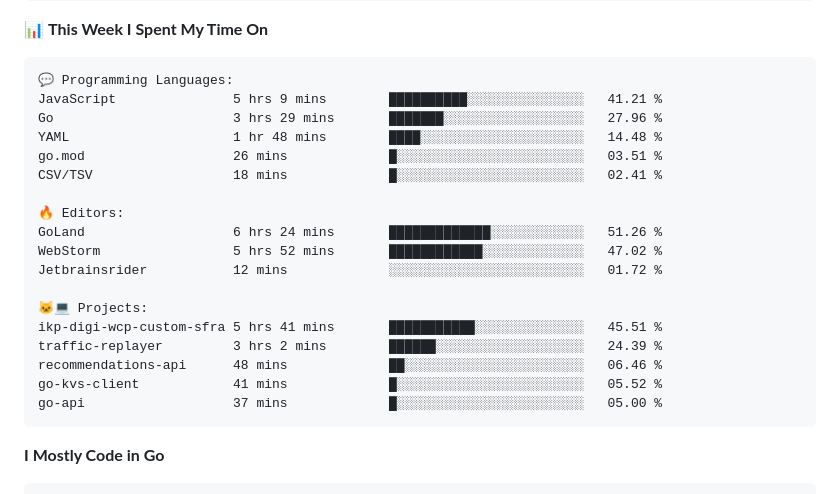
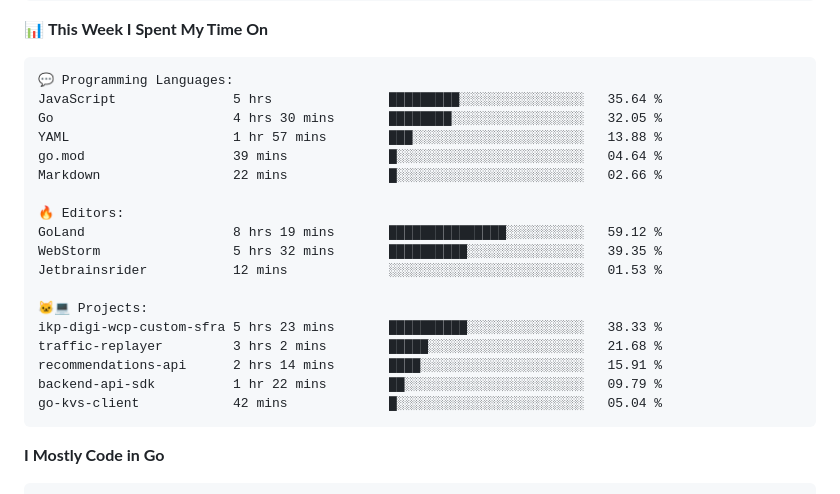
Before and after one commit to arielsrv/arielsrv, a Markdown page: README.md, the part around one of its changes. Drawn GitHub-style.

Commit message:
Updated with Dev Metrics

````diff
--- a/README.md
+++ b/README.md
@@ -48,23 +48,23 @@ Sunday                   2287 commits        ████░░░░░░░
 
 ```text
 💬 Programming Languages:
-JavaScript               5 hrs 9 mins        ██████████░░░░░░░░░░░░░░░   41.21 %
-Go                       3 hrs 29 mins       ███████░░░░░░░░░░░░░░░░░░   27.96 %
-YAML                     1 hr 48 mins        ████░░░░░░░░░░░░░░░░░░░░░   14.48 %
-go.mod                   26 mins             █░░░░░░░░░░░░░░░░░░░░░░░░   03.51 %
-CSV/TSV                  18 mins             █░░░░░░░░░░░░░░░░░░░░░░░░   02.41 %
+JavaScript               5 hrs               █████████░░░░░░░░░░░░░░░░   35.64 %
+Go                       4 hrs 30 mins       ████████░░░░░░░░░░░░░░░░░   32.05 %
+YAML                     1 hr 57 mins        ███░░░░░░░░░░░░░░░░░░░░░░   13.88 %
+go.mod                   39 mins             █░░░░░░░░░░░░░░░░░░░░░░░░   04.64 %
+Markdown                 22 mins             █░░░░░░░░░░░░░░░░░░░░░░░░   02.66 %
 
 🔥 Editors:
-GoLand                   6 hrs 24 mins       █████████████░░░░░░░░░░░░   51.26 %
-WebStorm                 5 hrs 52 mins       ████████████░░░░░░░░░░░░░   47.02 %
-Jetbrainsrider           12 mins             ░░░░░░░░░░░░░░░░░░░░░░░░░   01.72 %
+GoLand                   8 hrs 19 mins       ███████████████░░░░░░░░░░   59.12 %
+WebStorm                 5 hrs 32 mins       ██████████░░░░░░░░░░░░░░░   39.35 %
+Jetbrainsrider           12 mins             ░░░░░░░░░░░░░░░░░░░░░░░░░   01.53 %
 
 🐱‍💻 Projects:
-ikp-digi-wcp-custom-sfra 5 hrs 41 mins       ███████████░░░░░░░░░░░░░░   45.51 %
-traffic-replayer         3 hrs 2 mins        ██████░░░░░░░░░░░░░░░░░░░   24.39 %
-recommendations-api      48 mins             ██░░░░░░░░░░░░░░░░░░░░░░░   06.46 %
-go-kvs-client            41 mins             █░░░░░░░░░░░░░░░░░░░░░░░░   05.52 %
-go-api                   37 mins             █░░░░░░░░░░░░░░░░░░░░░░░░   05.00 %
+ikp-digi-wcp-custom-sfra 5 hrs 23 mins       ██████████░░░░░░░░░░░░░░░   38.33 %
+traffic-replayer         3 hrs 2 mins        █████░░░░░░░░░░░░░░░░░░░░   21.68 %
+recommendations-api      2 hrs 14 mins       ████░░░░░░░░░░░░░░░░░░░░░   15.91 %
+backend-api-sdk          1 hr 22 mins        ██░░░░░░░░░░░░░░░░░░░░░░░   09.79 %
+go-kvs-client            42 mins             █░░░░░░░░░░░░░░░░░░░░░░░░   05.04 %
 ```
 
 **I Mostly Code in Go**
````
Also changed, not shown: other parts of README.md (+2 -2 lines).
